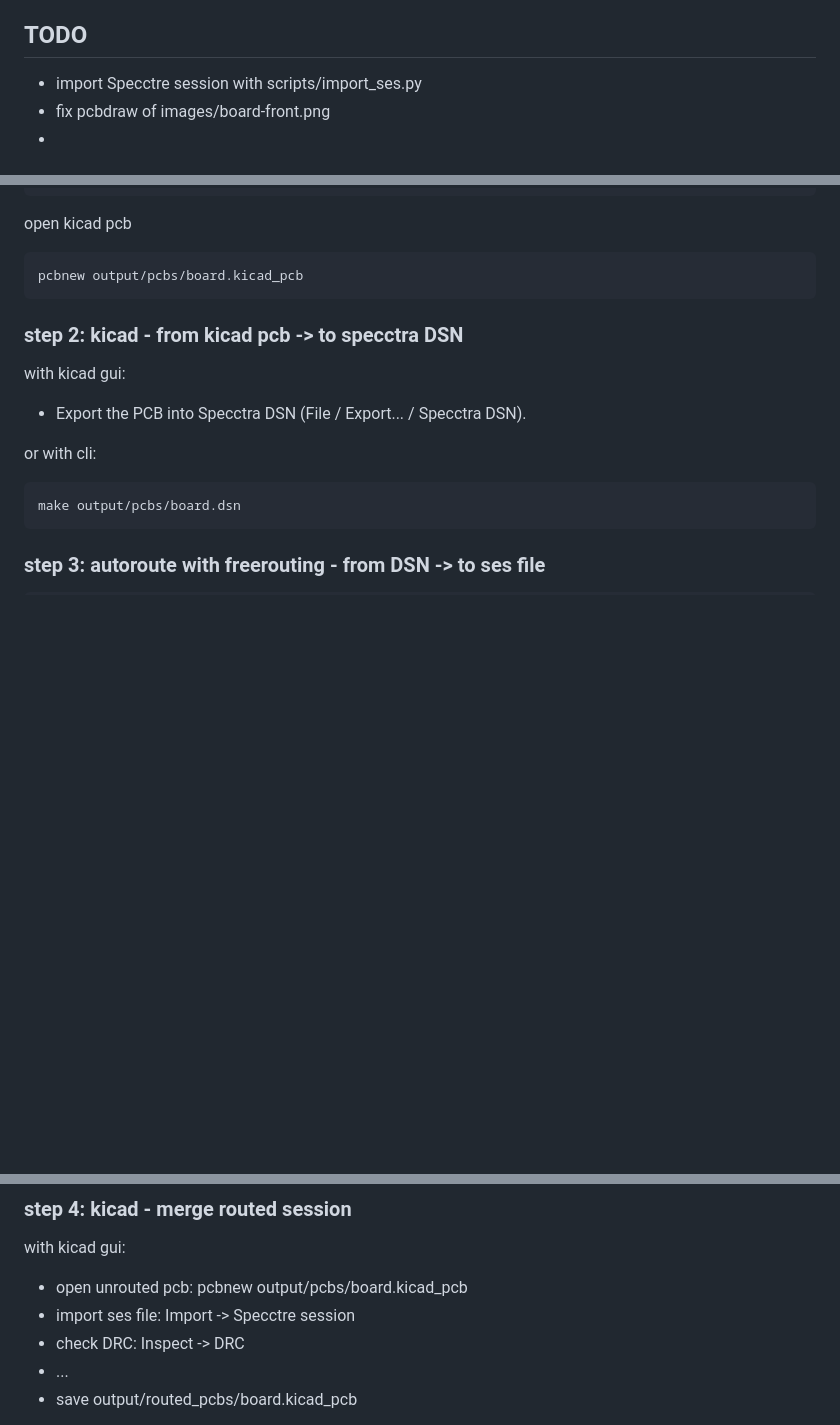
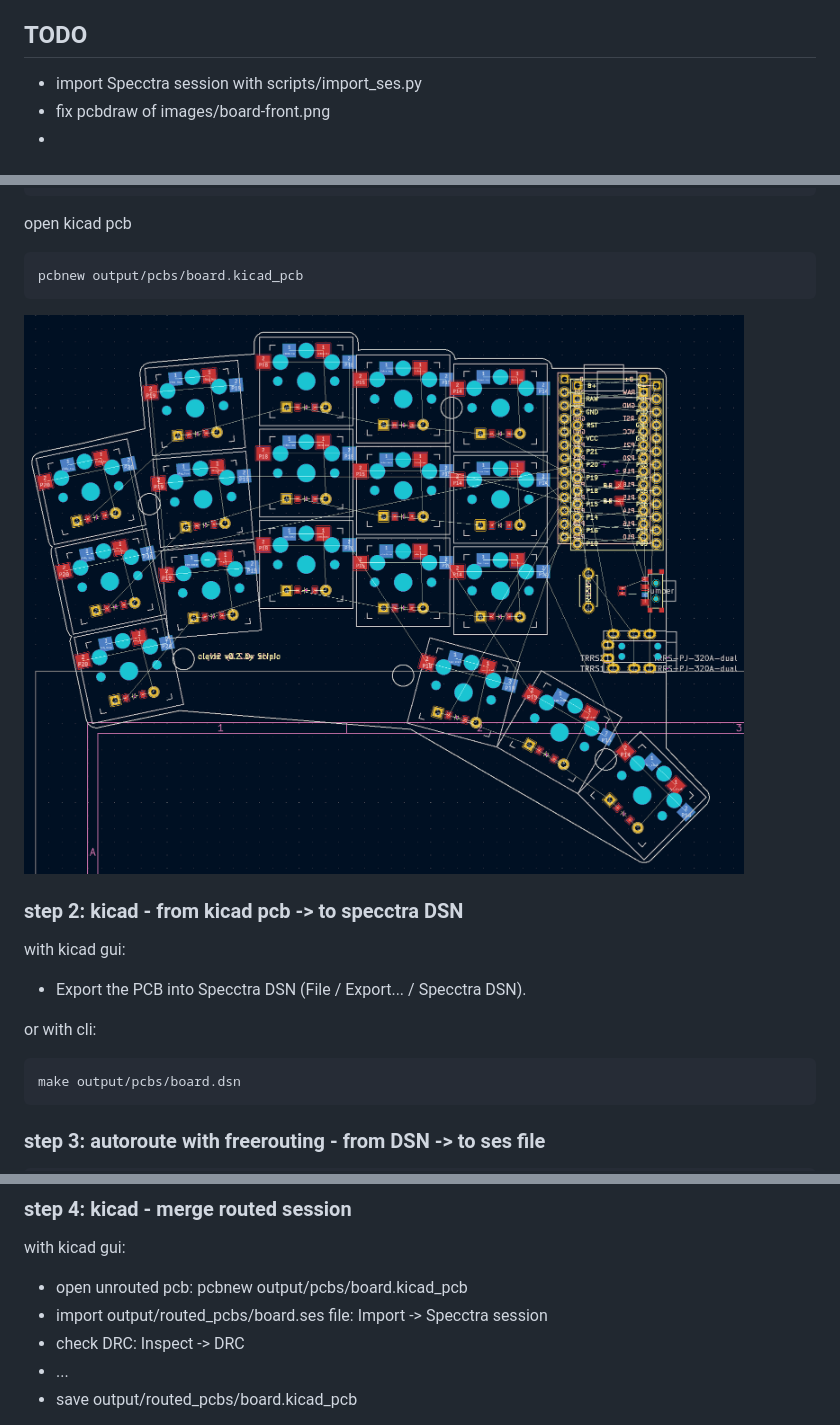
Before and after one commit to scipioni/clavis, a Markdown page: pcb/README.md, 3 parts joined by grey strips. Rendered like a GitHub page; pictures changed too: pcb/images/kicad.png (added); blank space fills up the shorter version.

````diff
--- a/pcb/README.md
+++ b/pcb/README.md
@@ -23,7 +23,7 @@ Edit clavis.yaml and check on
 
 ## TODO
 
-- import Specctre session with scripts/import_ses.py
+- import Specctra session with scripts/import_ses.py
 - fix pcbdraw of images/board-front.png
 -
 
@@ -53,6 +53,8 @@ open kicad pcb
 pcbnew output/pcbs/board.kicad_pcb
 ```
 
+![kicad](images/kicad.png)
+
 ### step 2: kicad - from kicad pcb -> to specctra DSN
 
 with kicad gui:
@@ -78,7 +80,7 @@ click with left mouse if loop
 with kicad gui:
 
 - open unrouted pcb: pcbnew output/pcbs/board.kicad_pcb
-- import ses file: Import -> Specctre session
+- import output/routed_pcbs/board.ses file: Import -> Specctra session
 - check DRC: Inspect -> DRC
 - ...
 - save output/routed_pcbs/board.kicad_pcb
````
Also changed, not shown: 1 other file.
